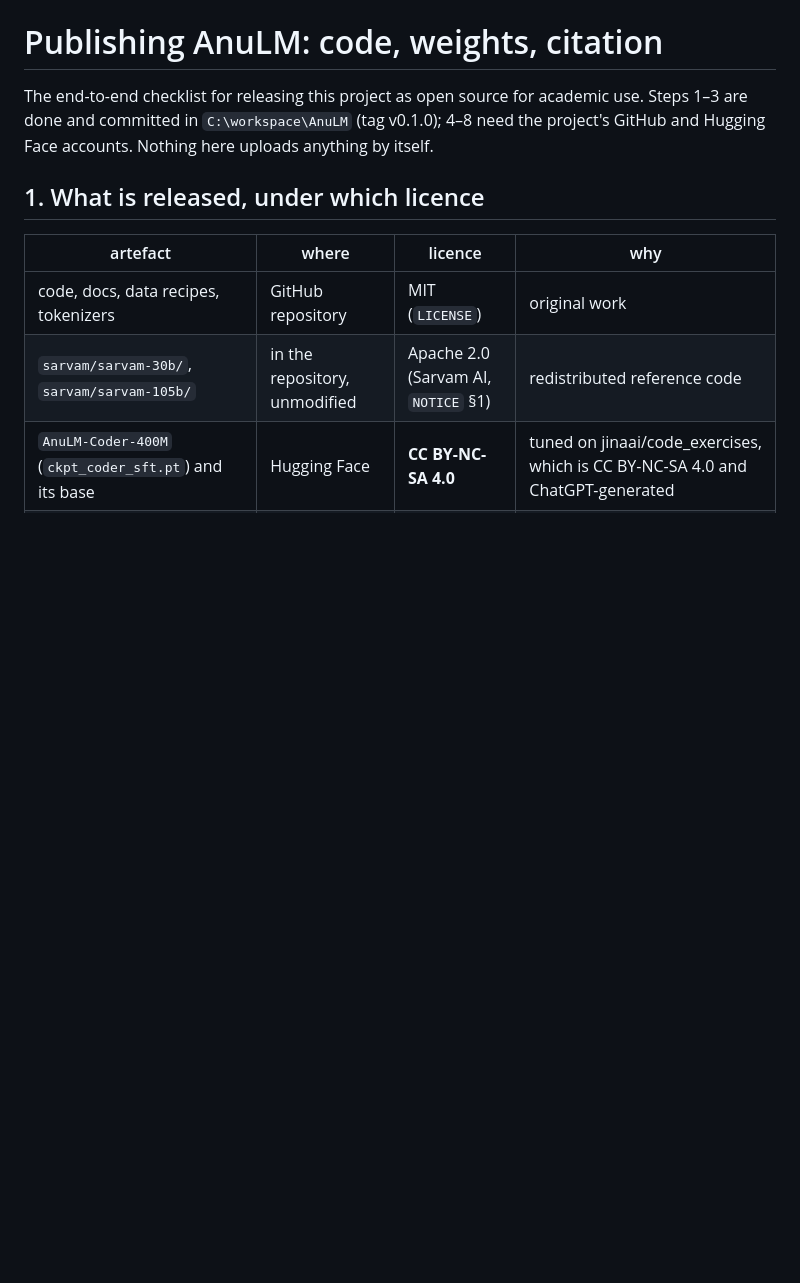
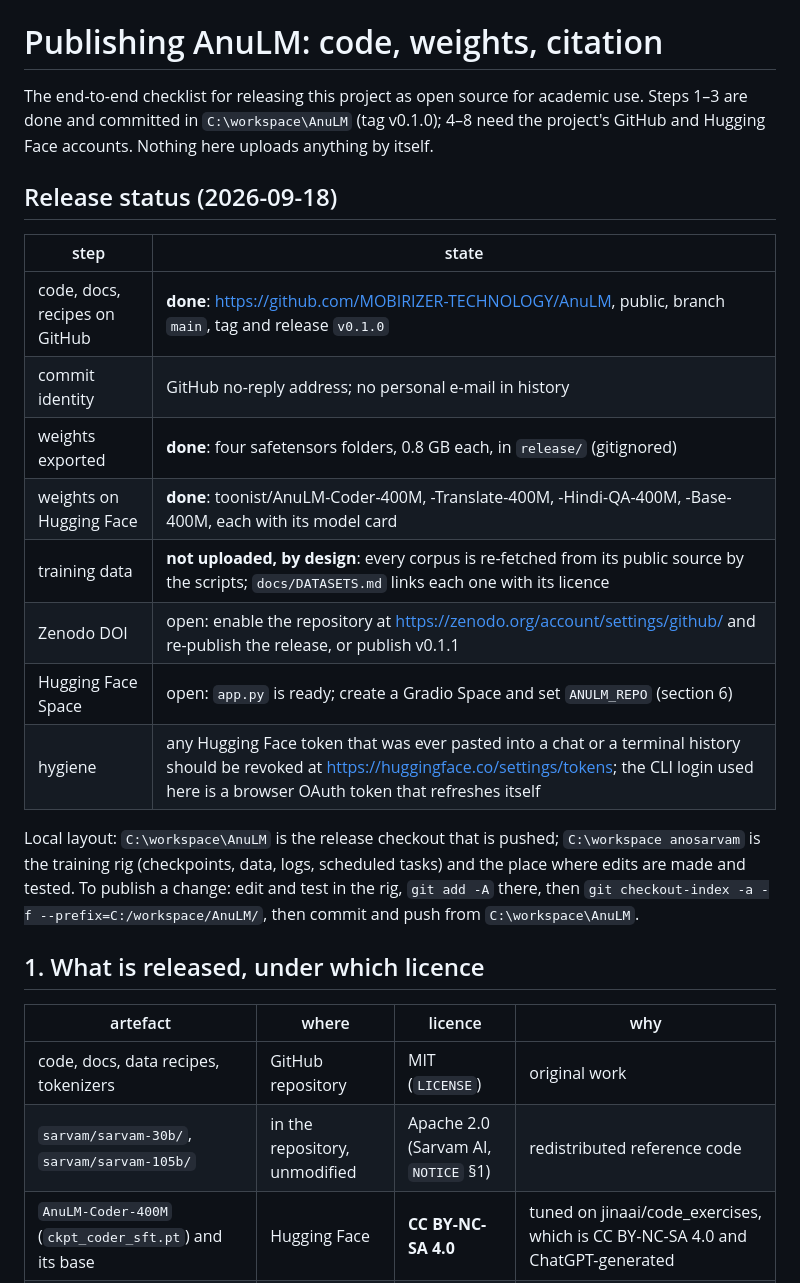
Before and after one commit to MOBIRIZER-TECHNOLOGY/AnuLM, a Markdown page: docs/PUBLISHING.md, the part around the change. GitHub-like rendering; blank space fills up the shorter version.

Commit message:
docs: release status, local layout, publishing workflow
Co-Authored-By: Claude Fable 5.1 <noreply@anthropic.com>

```diff
--- a/docs/PUBLISHING.md
+++ b/docs/PUBLISHING.md
@@ -4,6 +4,27 @@ The end-to-end checklist for releasing this project as open source for
 academic use. Steps 1–3 are done and committed in `C:\workspace\AnuLM` (tag v0.1.0);
 4–8 need the project's GitHub and Hugging Face accounts. Nothing here uploads anything
 by itself.
+
+## Release status (2026-09-18)
+
+| step | state |
+| --- | --- |
+| code, docs, recipes on GitHub | **done**: https://github.com/MOBIRIZER-TECHNOLOGY/AnuLM, public, branch `main`, tag and release `v0.1.0` |
+| commit identity | GitHub no-reply address; no personal e-mail in history |
+| weights exported | **done**: four safetensors folders, 0.8 GB each, in `release/` (gitignored) |
+| weights on Hugging Face | **done**: toonist/AnuLM-Coder-400M, -Translate-400M, -Hindi-QA-400M, -Base-400M, each with its model card |
+| training data | **not uploaded, by design**: every corpus is re-fetched from its public source by the scripts; `docs/DATASETS.md` links each one with its licence |
+| Zenodo DOI | open: enable the repository at https://zenodo.org/account/settings/github/ and re-publish the release, or publish v0.1.1 |
+| Hugging Face Space | open: `app.py` is ready; create a Gradio Space and set `ANULM_REPO` (section 6) |
+| hygiene | any Hugging Face token that was ever pasted into a chat or a terminal history should be revoked at https://huggingface.co/settings/tokens; the CLI login used here is a browser OAuth token that refreshes itself |
+
+Local layout: `C:\workspace\AnuLM` is the release checkout that is pushed;
+`C:\workspace
+anosarvam` is the training rig (checkpoints, data, logs,
+scheduled tasks) and the place where edits are made and tested. To
+publish a change: edit and test in the rig, `git add -A` there, then
+`git checkout-index -a -f --prefix=C:/workspace/AnuLM/`, then commit and
+push from `C:\workspace\AnuLM`.
 
 ## 1. What is released, under which licence
 
```
Also changed, not shown: TASKS.md (+1 -1 lines).
